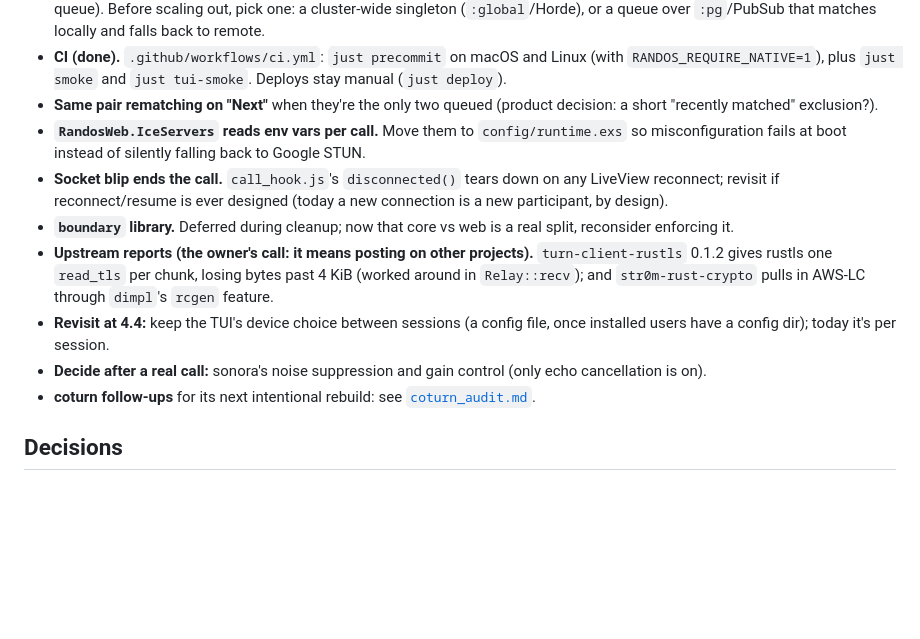
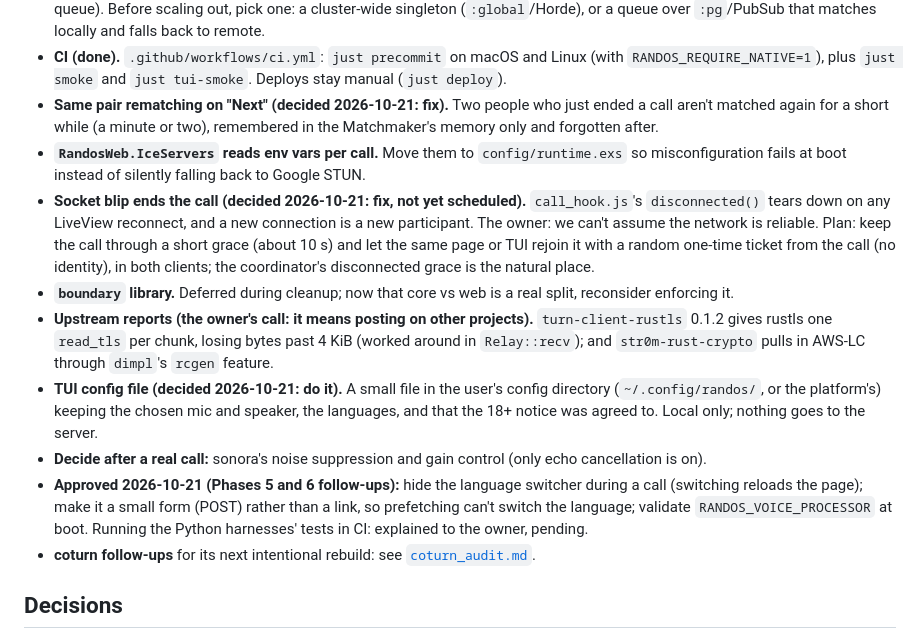
Before and after one commit to wasichu/randos, a Markdown page: docs/architecture/refactor_plan.md, the part around the change. Rendered like a GitHub page; blank space fills up the shorter version.

Commit message:
Roadmap: the owner's decisions on reconnects, rematching, the TUI config file, and the Phase 5/6 follow-ups
Co-Authored-By: Claude Opus 5.5 <noreply@anthropic.com>

```diff
--- a/docs/architecture/refactor_plan.md
+++ b/docs/architecture/refactor_plan.md
@@ -682,24 +682,36 @@ Not scheduled; pick up when relevant.
 - **CI (done).** `.github/workflows/ci.yml`: `just precommit` on macOS and
   Linux (with `RANDOS_REQUIRE_NATIVE=1`), plus `just smoke` and
   `just tui-smoke`. Deploys stay manual (`just deploy`).
-- **Same pair rematching on "Next"** when they're the only two queued
-  (product decision: a short "recently matched" exclusion?).
+- **Same pair rematching on "Next" (decided 2026-10-21: fix).** Two people
+  who just ended a call aren't matched again for a short while (a minute or
+  two), remembered in the Matchmaker's memory only and forgotten after.
 - **`RandosWeb.IceServers` reads env vars per call.** Move them to
   `config/runtime.exs` so misconfiguration fails at boot instead of silently
   falling back to Google STUN.
-- **Socket blip ends the call.** `call_hook.js`'s `disconnected()` tears down on
-  any LiveView reconnect; revisit if reconnect/resume is ever designed (today
-  a new connection is a new participant, by design).
+- **Socket blip ends the call (decided 2026-10-21: fix, not yet
+  scheduled).** `call_hook.js`'s `disconnected()` tears down on any LiveView
+  reconnect, and a new connection is a new participant. The owner: we can't
+  assume the network is reliable. Plan: keep the call through a short grace
+  (about 10 s) and let the same page or TUI rejoin it with a random
+  one-time ticket from the call (no identity), in both clients; the
+  coordinator's disconnected grace is the natural place.
 - **`boundary` library.** Deferred during cleanup; now that core vs web is a
   real split, reconsider enforcing it.
 - **Upstream reports (the owner's call: it means posting on other
   projects).** `turn-client-rustls` 0.1.2 gives rustls one `read_tls` per
   chunk, losing bytes past 4 KiB (worked around in `Relay::recv`); and
   `str0m-rust-crypto` pulls in AWS-LC through `dimpl`'s `rcgen` feature.
-- **Revisit at 4.4:** keep the TUI's device choice between sessions (a config
-  file, once installed users have a config dir); today it's per session.
+- **TUI config file (decided 2026-10-21: do it).** A small file in the
+  user's config directory (`~/.config/randos/`, or the platform's) keeping
+  the chosen mic and speaker, the languages, and that the 18+ notice was
+  agreed to. Local only; nothing goes to the server.
 - **Decide after a real call:** sonora's noise suppression and gain control
   (only echo cancellation is on).
+- **Approved 2026-10-21 (Phases 5 and 6 follow-ups):** hide the language
+  switcher during a call (switching reloads the page); make it a small form
+  (POST) rather than a link, so prefetching can't switch the language;
+  validate `RANDOS_VOICE_PROCESSOR` at boot. Running the Python harnesses'
+  tests in CI: explained to the owner, pending.
 - **coturn follow-ups** for its next intentional rebuild: see
   [`coturn_audit.md`](coturn_audit.md).
 
```
